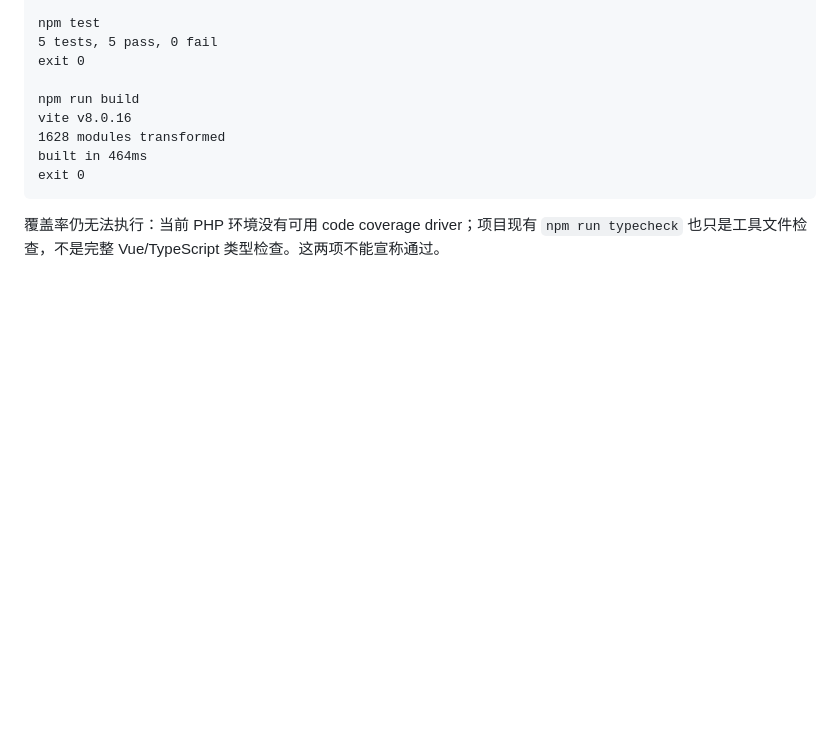
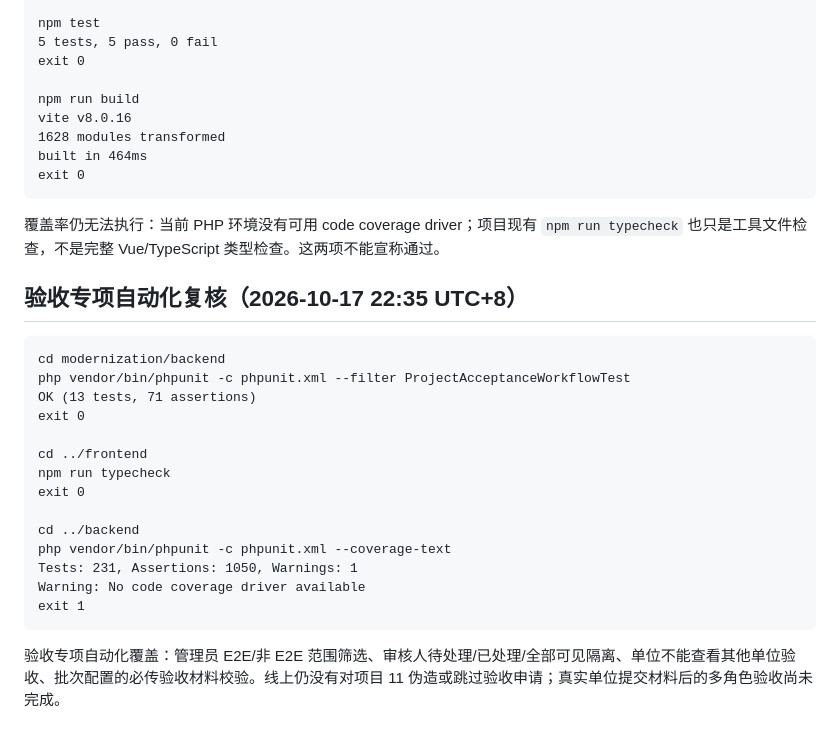
Before and after one commit to bos432/xm, a Markdown page: modernization/QA_REPORT.md, the part around the change. Drawn GitHub-style; blank space fills up the shorter version.

Commit message:
docs: add acceptance regression evidence

````diff
--- a/modernization/QA_REPORT.md
+++ b/modernization/QA_REPORT.md
@@ -749,3 +749,24 @@ exit 0
 ```
 
 覆盖率仍无法执行：当前 PHP 环境没有可用 code coverage driver；项目现有 `npm run typecheck` 也只是工具文件检查，不是完整 Vue/TypeScript 类型检查。这两项不能宣称通过。
+
+## 验收专项自动化复核（2026-10-17 22:35 UTC+8）
+
+```text
+cd modernization/backend
+php vendor/bin/phpunit -c phpunit.xml --filter ProjectAcceptanceWorkflowTest
+OK (13 tests, 71 assertions)
+exit 0
+
+cd ../frontend
+npm run typecheck
+exit 0
+
+cd ../backend
+php vendor/bin/phpunit -c phpunit.xml --coverage-text
+Tests: 231, Assertions: 1050, Warnings: 1
+Warning: No code coverage driver available
+exit 1
+```
+
+验收专项自动化覆盖：管理员 E2E/非 E2E 范围筛选、审核人待处理/已处理/全部可见隔离、单位不能查看其他单位验收、批次配置的必传验收材料校验。线上仍没有对项目 11 伪造或跳过验收申请；真实单位提交材料后的多角色验收尚未完成。
````
